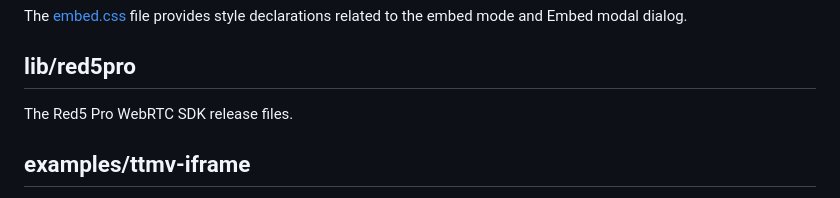
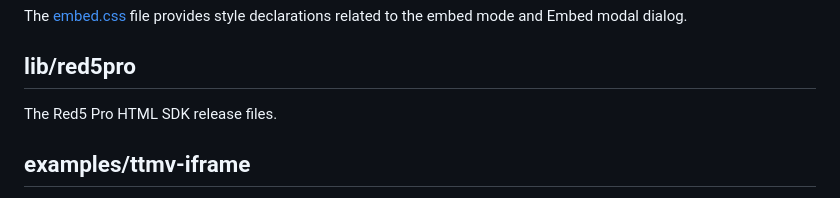
Before and after one commit to red5pro/truetime-multiview, a Markdown page: README.md, the part around the change. GitHub-like rendering.

```diff
--- a/README.md
+++ b/README.md
@@ -71,7 +71,7 @@ The [embed.css](css/embed.css) file provides style declarations related to the e
 
 ## lib/red5pro
 
-The Red5 Pro WebRTC SDK release files.
+The Red5 Pro HTML SDK release files.
 
 ## examples/ttmv-iframe
 
```
